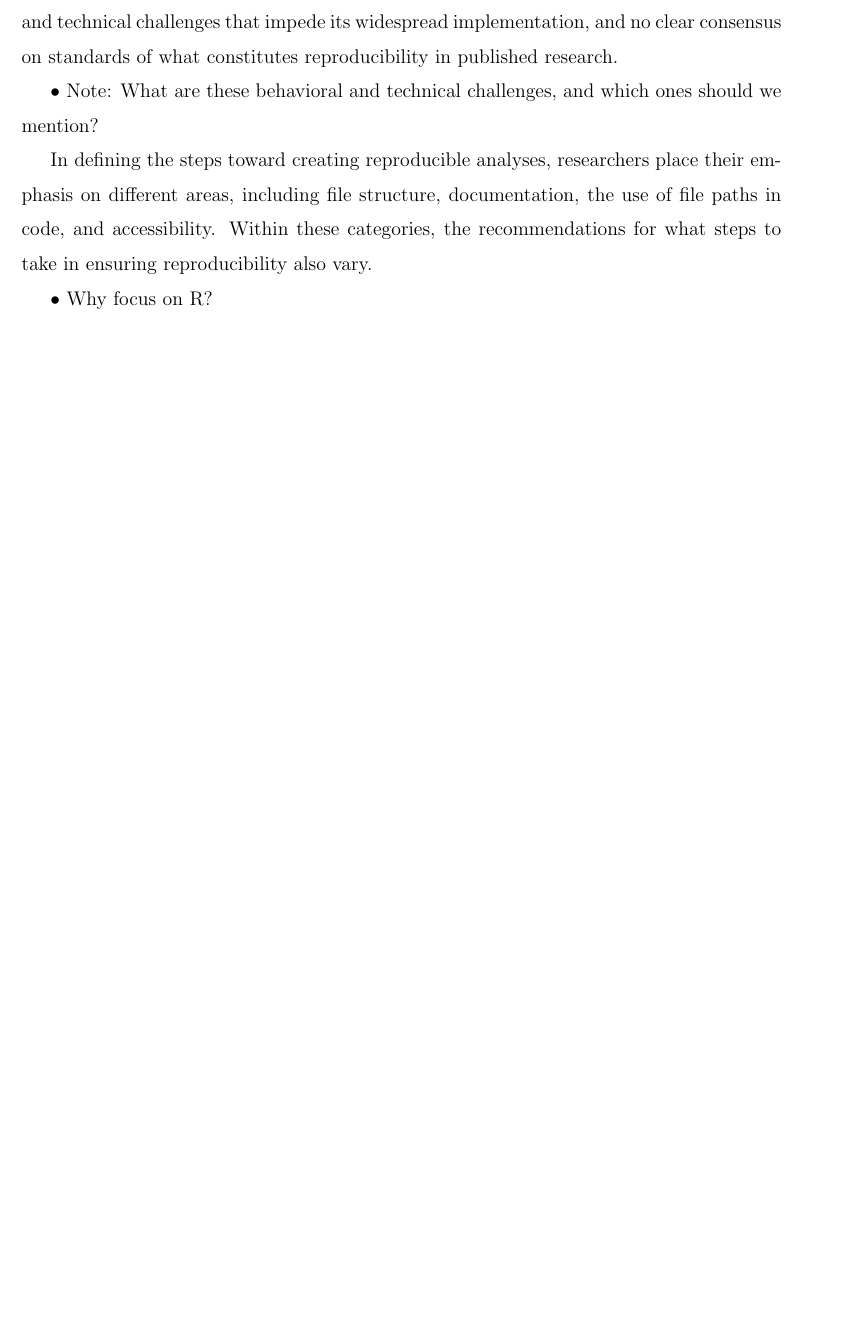
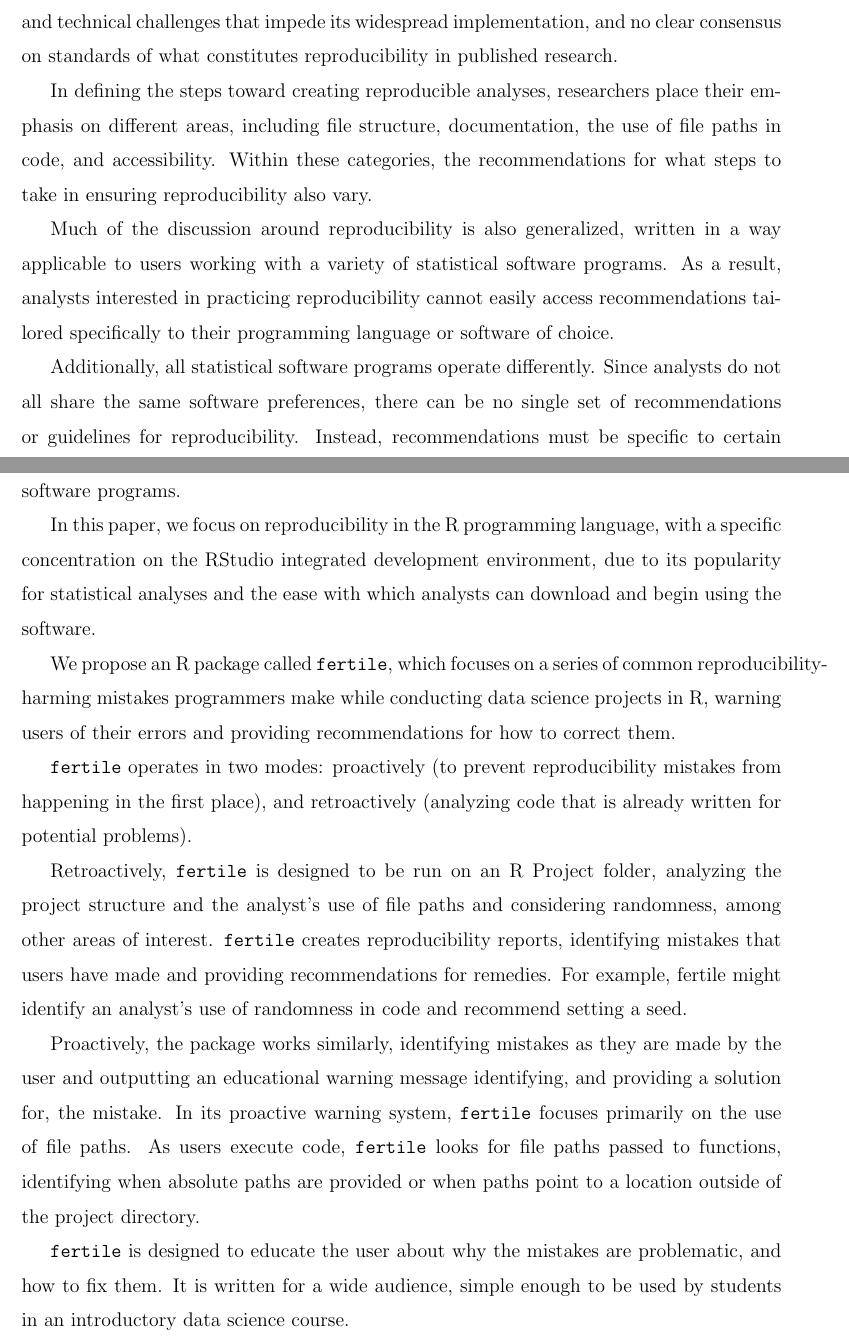
Before and after one commit to beanumber/fertile-paper, a LaTeX paper (fertile.tex): part of page 2 of 9 before the commit and two parts of pages 2 and 3 of 11 after it, the two joined at a grey line, cut so that both start at the same text, the shorter picture padded with empty space. Compiled offline with LaTeX, dvips and Ghostscript.

Commit message:
more abstract drafting (.tex file)

```diff
--- a/fertile.tex
+++ b/fertile.tex
@@ -116,5 +122,3 @@ constitutes reproducibility in published research.
-• Note: What are these behavioral and technical challenges, and which
-ones should we mention?
 
 In defining the steps toward creating reproducible analyses, researchers
 place their emphasis on different areas, including file structure,
@@ -122,7 +126,53 @@ documentation, the use of file paths in code, and accessibility. Within
 these categories, the recommendations for what steps to take in ensuring
 reproducibility also vary.
 
-• Why focus on R?
+Much of the discussion around reproducibility is also generalized,
+written in a way applicable to users working with a variety of
+statistical software programs. As a result, analysts interested in
+practicing reproducibility cannot easily access recommendations tailored
+specifically to their programming language or software of choice.
+
+Additionally, all statistical software programs operate differently.
+Since analysts do not all share the same software preferences, there can
+be no single set of recommendations or guidelines for reproducibility.
+Instead, recommendations must be specific to certain software programs.
+
+In this paper, we focus on reproducibility in the R programming
+language, with a specific concentration on the RStudio integrated
+development environment, due to its popularity for statistical analyses
+and the ease with which analysts can download and begin using the
+software.
+
+We propose an R package called \texttt{fertile}, which focuses on a
+series of common reproducibility-harming mistakes programmers make while
+conducting data science projects in R, warning users of their errors and
+providing recommendations for how to correct them.
+
+\texttt{fertile} operates in two modes: proactively (to prevent
+reproducibility mistakes from happening in the first place), and
+retroactively (analyzing code that is already written for potential
+problems).
+
+Retroactively, \texttt{fertile} is designed to be run on an R Project
+folder, analyzing the project structure and the analyst's use of file
+paths and considering randomness, among other areas of interest.
+\texttt{fertile} creates reproducibility reports, identifying mistakes
+that users have made and providing recommendations for remedies. For
+example, fertile might identify an analyst's use of randomness in code
+and recommend setting a seed.
+
+Proactively, the package works similarly, identifying mistakes as they
+are made by the user and outputting an educational warning message
+identifying, and providing a solution for, the mistake. In its proactive
+warning system, \texttt{fertile} focuses primarily on the use of file
+paths. As users execute code, \texttt{fertile} looks for file paths
+passed to functions, identifying when absolute paths are provided or
+when paths point to a location outside of the project directory.
+
+\texttt{fertile} is designed to educate the user about why the mistakes
+are problematic, and how to fix them. It is written for a wide audience,
+simple enough to be used by students in an introductory data science
+course.
 
 \section{Introduction}\label{introduction}
 
```
Also changed, not shown: fertile.tex (32 more changed lines).
